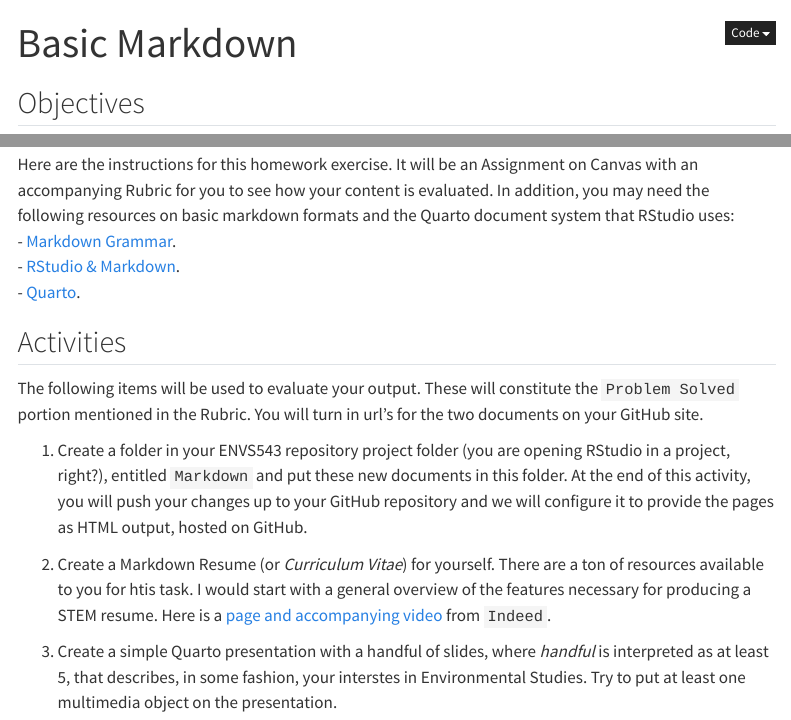
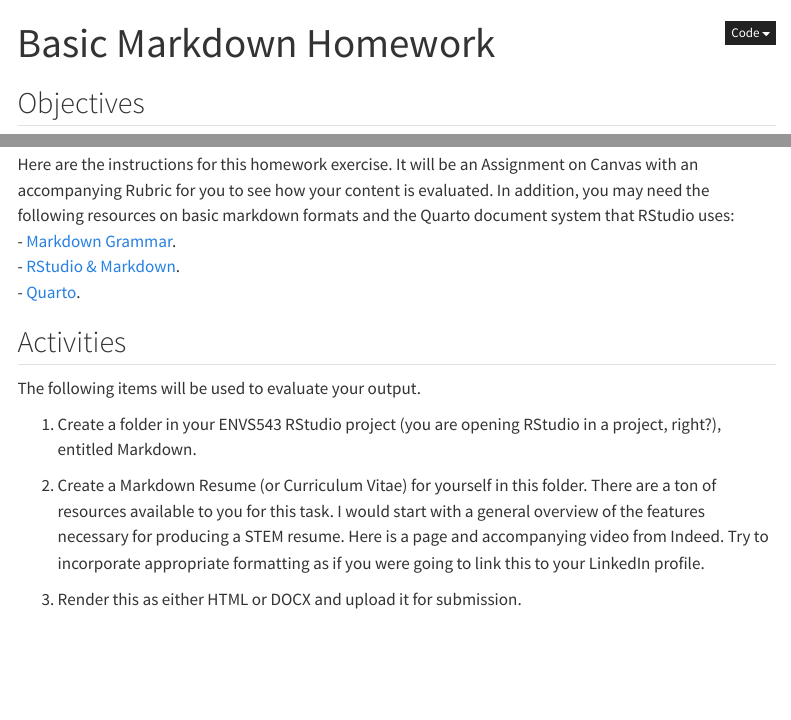
Before and after one commit to DyerlabTeaching/Markdown, a Quarto document (homework.qmd): the page in a window 1100 px wide, from its top, and a second part further down, joined at a grey line. Rendered offline with R 4.5, knitr and Pandoc in place of Quarto, with nearby package versions; menus at the side of the page are left out.

Commit message:
Updating for 2025

```diff
--- a/homework.qmd
+++ b/homework.qmd
@@ -1,5 +1,5 @@
 ---
-title: "Basic Markdown"
+title: "Basic Markdown Homework"
 ---
 
 ## Objectives
@@ -29,10 +29,10 @@ Here are the instructions for this homework exercise.  It will be an Assignment
 
 ## Activities
 
-The following items will be used to evaluate your output.  These will constitute the `Problem Solved` portion mentioned in the Rubric.  You will turn in url's for the two documents on your GitHub site.
+The following items will be used to evaluate your output.
 
-1. Create a folder in your ENVS543 repository project folder (you are opening RStudio in a project, right?), entitled `Markdown` and put these new documents in this folder.  At the end of this activity, you will push your changes up to your GitHub repository and we will configure it to provide the pages as HTML output, hosted on GitHub.
+1. Create a folder in your ENVS543 RStudio project (you are opening RStudio in a project, right?), entitled Markdown.
 
-2.  Create a Markdown Resume (or *Curriculum Vitae*) for yourself. There are a ton of resources available to you for htis task. I would start with a general overview of the features necessary for producing a STEM resume. Here is a [page and accompanying video](https://www.indeed.com/career-advice/resumes-cover-letters/stem-resume) from `Indeed`.
+2. Create a Markdown Resume (or Curriculum Vitae) for yourself in this folder. There are a ton of resources available to you for this task. I would start with a general overview of the features necessary for producing a STEM resume. Here is a page and accompanying video from Indeed.  Try to incorporate appropriate formatting as if you were going to link this to your LinkedIn profile.
 
-3. Create a simple Quarto presentation with a handful of slides, where *handful* is interpreted as at least 5, that describes, in some fashion, your interstes in Environmental Studies.  Try to put at least one multimedia object on the presentation.
+3. Render this as either HTML or DOCX and upload it for submission.
```
Also changed, not shown: README.md, 1 other file.
